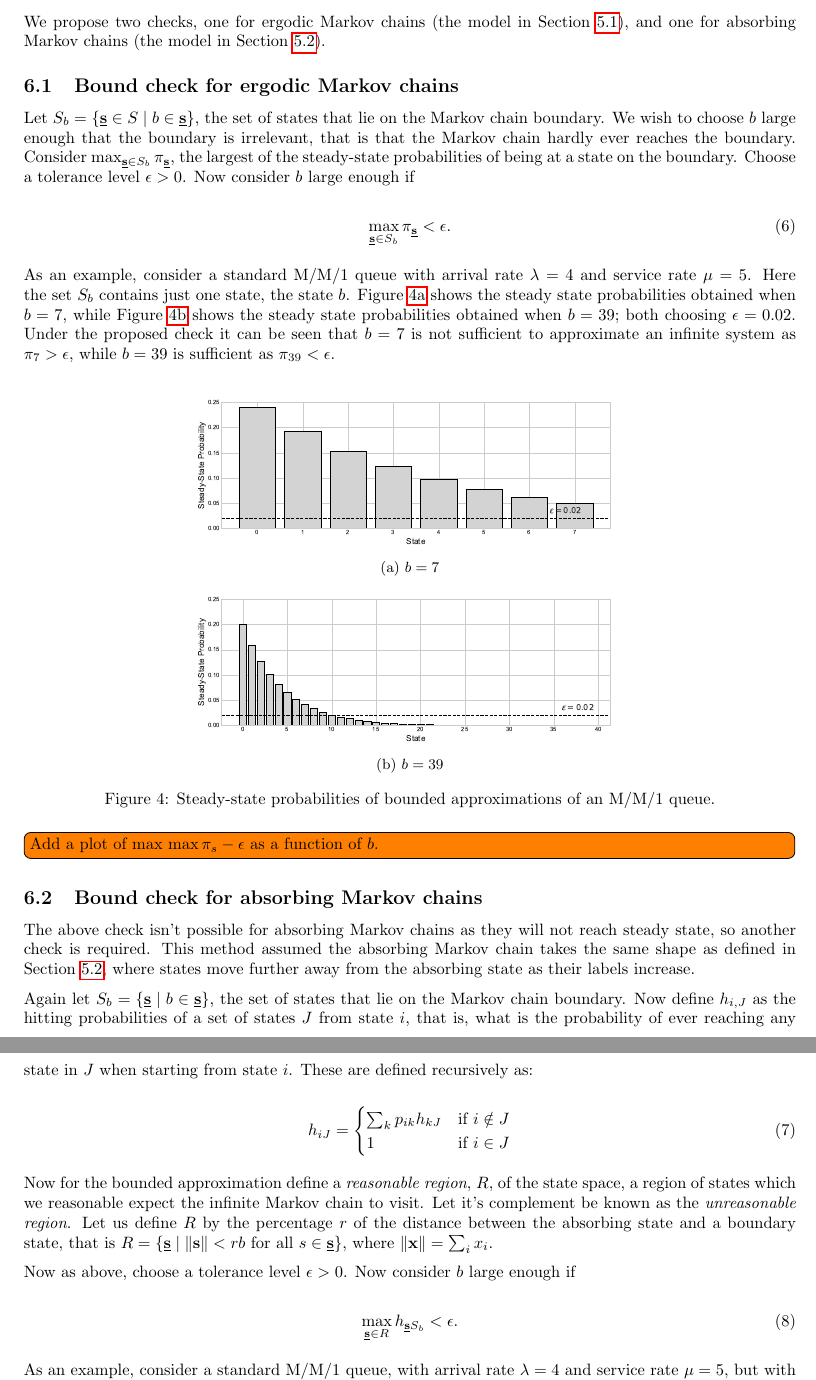
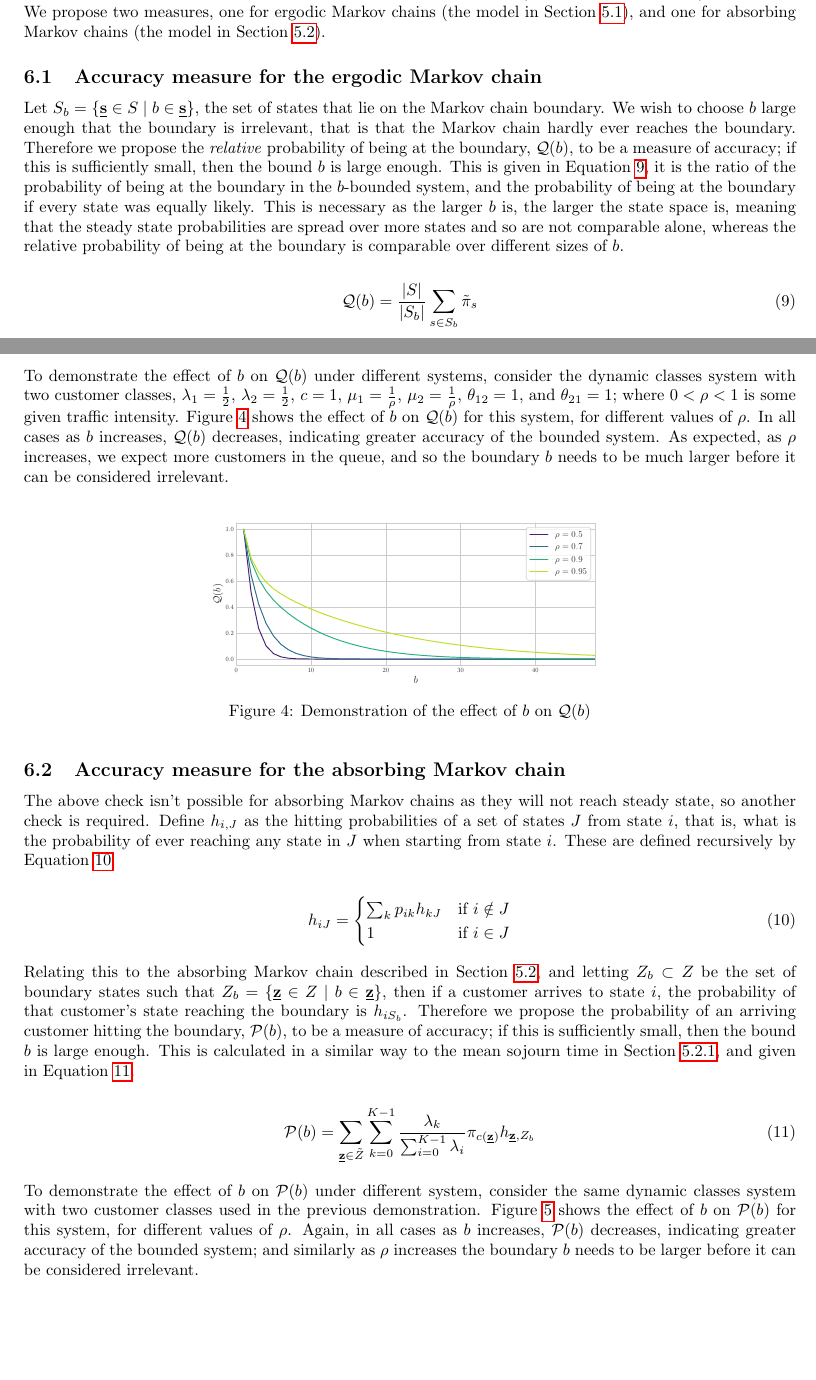
Before and after one commit to geraintpalmer/DynamicClasses, a LaTeX document (tex/main.tex): two parts of pages 7 and 8 of 16 before the commit and two parts of pages 7 and 8 of 15 after it, joined at a grey line, cut so that both start at the same text, the shorter picture padded with empty space. The pictures show the PDF file tex/main.pdf that the author committed with the source.

Commit message:
write and check new accuracy measures for bounded systems

```diff
--- a/tex/main.tex
+++ b/tex/main.tex
@@ -348,4 +352,6 @@ A_{k,n,t} =
 \min\left(c, \sum_{i \leq n} z_{i,t} + 1 + z_{K,t}\right) - \min\left(c, \sum_{i \leq n} z_{i,t} + 1\right) \\
 \end{equation}
 
+Let $a_{\underline{\mathbf{z}}}$ denote the expected time to absorption
+from state $\underline{\mathbf{z}} \in Z$.
 
@@ -357 +363,8 @@ class can be found.
+$\tilde{Z} = \{\underline{\mathbf{z}} \in Z\setminus\{\star\} \; | \; z_K = m = 0\} \subset Z$
+as the set of all states where the newly arriving customer can can arrive.
+Let $c: \tilde{Z} \rightarrow S$ be a map between states in $\tilde{Z}$ and $S$,
+given in Equation~\ref{eqn:map_state}.
 
+\begin{equation}\label{eqn:map_state}
+c\left(\underline{\mathbf{z}} = (z_0, z_1, \dots, z_{K-1}, m, n) \right) = (z_0, z_1, \dots, z_{K-1})
+\end{equation}
@@ -357,0 +377,13 @@ class can be found.
+combine this to get the overall mean sojourn time in
+Equation~\ref{eqn:mean_sojourn}:
+
+\begin{equation}\label{eqn:mean_sojourn}
+\overline{\Psi} = \sum_{\underline{\mathbf{z}} \in \tilde{Z}} \sum_{k=0}^{K-1} \frac{\lambda_k}{\sum_{i=0}^{K-1} \lambda_i} \pi_{c(\underline{\mathbf{z}})} a_{\underline{\mathbf{z}}}
+\end{equation}
+
+Defining $\tilde{Z}_k = \{\underline{\mathbf{z}} \in \tilde{Z} \; | \; z_{K-1} = n = k\} \subset Z$
+as the states that customers of class $k$ arrive to, the mean sojourn times for
+customers who arrive as a given customer class $k$ is given by
+Equation~\ref{eqn:mean_sojourn_class_k}.
+
+\begin{equation}\label{eqn:mean_sojourn_class_k}
@@ -371,0 +405 @@ $b$ increases.
+$\underline{\mathbf{z}}_t = (z_{0,t}, z_{1,t}, \dots, z_{n,t} \dots, z_{K-1,t}, m_t, n_t) \in (0, 1, \dots, b)^{K+2}$
@@ -381,124 +421,90 @@ It would be more efficient to choose a $b$ and be able to immediately check if
-the accuracy is sufficient. We propose two checks, one for ergodic Markov
+It would be more efficient to choose a $b$ and be able to immediately measure if
+the accuracy is sufficient. We propose two measures, one for ergodic Markov
 chains (the model in Section~\ref{sec:state_formulation}), and one for absorbing
 Markov chains (the model in Section~\ref{sec:sojourn_formulation}).
 
 
+\subsection{Accuracy measure for the ergodic Markov chain}\label{sec:ergodic_check}
+Let $S_b = \{\underline{\mathbf{s}} \in S \;|\; b \in \underline{\mathbf{s}}\}$,
+the set of states that lie on the Markov chain boundary. We wish to choose $b$
+large enough that the boundary is irrelevant, that is that the Markov chain
+hardly ever reaches the boundary. Therefore we propose the \textit{relative}
+probability of being at the boundary, $\mathcal{Q}(b)$, to be a measure of
+accuracy; if this is sufficiently small, then the bound $b$ is large enough.
+This is given in Equation~\ref{eqn:relative_probability_boundary}, it is the
+ratio of the probability of being at the boundary in the $b$-bounded system, and
+the probability of being at the boundary if every state was equally likely. This
+is necessary as the larger $b$ is, the larger the state space is, meaning that
+the steady state probabilities are spread over more states and so are not
+comparable alone, whereas the relative probability of being at the boundary is
+comparable over different sizes of $b$.
 
-
-\subsection{Bound check for ergodic Markov chains}\label{sec:ergodic_check}
-Let $S_b = \{\underline{\mathbf{s}} \in S \;|\; b \in \underline{\mathbf{s}}\}$, the
-set of states that lie on the Markov chain boundary. We wish to choose $b$ large
-enough that the boundary is irrelevant, that is that the Markov chain hardly
-ever reaches the boundary. Consider
-$\max_{\underline{\mathbf{s}} \in S_b} \pi_{\underline{\mathbf{s}}}$, the
-largest of the steady-state probabilities of being at a state on the boundary.
-Choose a tolerance level $\epsilon > 0$. Now consider $b$ large enough if
-
-\begin{equation}
-\max_{\underline{\mathbf{s}} \in S_b} \pi_{\underline{\mathbf{s}}} < \epsilon.
+\begin{equation}\label{eqn:relative_probability_boundary}
+\mathcal{Q}(b) = \frac{|S|}{|S_b|} \sum_{s \in S_b} \tilde{\pi}_s
 \end{equation}
 
-As an example, consider a standard M/M/1 queue with arrival rate $\lambda = 4$
-and service rate $\mu = 5$.
-Here the set $S_b$ contains just one state, the state $b$.
-Figure~\ref{fig:ergodic_b7} shows the steady state probabilities obtained when
-$b=7$, while Figure~\ref{fig:ergodic_b39} shows the steady state probabilities
-obtained when $b=39$; both choosing $\epsilon=0.02$.
-Under the proposed check it can be seen that $b=7$ is not sufficient to
-approximate an infinite system as $\pi_7 > \epsilon$, while $b=39$ is sufficient
-as $\pi_{39} < \epsilon$.
+To demonstrate the effect of $b$ on $\mathcal{Q}(b)$ under different systems,
+consider the dynamic classes system with two customer classes,
+$\lambda_1 = \frac{1}{2}$, $\lambda_2 = \frac{1}{2}$, $c = 1$,
+$\mu_1 = \frac{1}{\rho}$, $\mu_2 = \frac{1}{\rho}$, $\theta_{12} = 1$, and
+$\theta_{21} = 1$; where $0 < \rho < 1$ is some given traffic intensity.
+Figure~\ref{fig:ergodic_check} shows the effect of $b$ on $\mathcal{Q}(b)$ for
+this system, for different values of $\rho$. In all cases as $b$ increases,
+$\mathcal{Q}(b)$ decreases, indicating greater accuracy of the bounded system.
+As expected, as $\rho$ increases, we expect more customers in the queue, and so
+the boundary $b$ needs to be much larger before it can be considered irrelevant.
 
 \begin{figure}[!htbp]
   \begin{center}
-  \begin{subfigure}[b]{0.65\textwidth}
-    \includegraphics[width=\textwidth]{img/example_mc_8states.pdf}
-    \caption{$b=7$}
-    \label{fig:ergodic_b7}
-  \end{subfigure}
-  \begin{subfigure}[b]{0.65\textwidth}
-    \includegraphics[width=\textwidth]{img/example_mc_40states.pdf}
-    \caption{$b=39$}
-    \label{fig:ergodic_b39}
-  \end{subfigure}
+    \includegraphics[width=0.6\textwidth]{img/quotient_check.pdf}
   \end{center}
-  \caption{Steady-state probabilities of bounded approximations of an M/M/1
-  queue.}
+  \caption{Demonstration of the effect of $b$ on $\mathcal{Q}(b)$}
   \label{fig:ergodic_check}
 \end{figure}
 
-\todo[inline]{Add a plot of max $\max \pi_s - \epsilon$ as a function of $b$.}
 
 
 
-\subsection{Bound check for absorbing Markov chains}\label{sec:absorbing_check}
+\subsection{Accuracy measure for the absorbing Markov chain}\label{sec:absorbing_check}
 The above check isn't possible for absorbing Markov chains as they will not
-reach steady state, so another check is required. This method assumed the
-absorbing Markov chain takes the same shape as defined in
-Section~\ref{sec:sojourn_formulation}, where states move further away from the
-absorbing state as their labels increase.
-
-Again let $S_b = \{\underline{\mathbf{s}} \;|\; b \in \underline{\mathbf{s}}\}$,
-the set of states that lie on the Markov chain boundary. Now define $h_{i,J}$ as
+reach steady state, so another check is required. Define $h_{i,J}$ as
 the hitting probabilities of a set of states $J$ from state $i$, that is, what
 is the probability of ever reaching any state in $J$ when starting from state
-$i$. These are defined recursively as:
+$i$. These are defined recursively by Equation~\ref{eqn:hitting_probs}.
 
-\begin{equation}
+\begin{equation}\label{eqn:hitting_probs}
 h_{iJ} = \begin{cases}
 \sum_k p_{ik} h_{kJ} & \text{if } i \notin J \\
 1 & \text{if } i \in J
 \end{cases}
 \end{equation}
 
-Now for the bounded approximation define a \textit{reasonable region}, $R$, of
-the state space, a region of states which we reasonable expect the infinite
-Markov chain to visit. Let it's complement be known as the \textit{unreasonable
-region}.
-Let us define $R$ by the percentage $r$ of the distance between the absorbing
-state and a boundary state, that is
-$R = \{\underline{\mathbf{s}} \;|\; \lVert \mathbf{s} \rVert < rb \text{ for all } s \in \underline{\mathbf{s}}\}$,
-where $\lVert \mathbf{x} \rVert = \sum_i x_i$.
+Relating this to the absorbing Markov chain described in
+Section~\ref{sec:sojourn_formulation}, and letting $Z_b \subset Z$ be the set of
+boundary states such that
+$Z_b = \{\underline{\mathbf{z}} \in Z \; | \; b \in \underline{\mathbf{z}}\}$,
+then if a customer arrives to state $i$, the probability of that customer's
+state reaching the boundary is $h_{iS_b}$. Therefore we propose the probability
+of an arriving customer hitting the boundary, $\mathcal{P}(b)$, to be a measure
+of accuracy; if this is sufficiently small, then the bound $b$ is large enough.
+This is calculated in a similar way to the mean sojourn time in
+Section~\ref{sec:meansojourncalc}, and given in Equation~\ref{eqn:hitting_measure}.
 
-Now as above, choose a tolerance level $\epsilon > 0$. Now consider $b$ large
-enough if
-
-\begin{equation}
-\max_{\underline{\mathbf{s}} \in R} h_{\underline{\mathbf{s}} S_b} < \epsilon.
+\begin{equation}\label{eqn:hitting_measure}
+\mathcal{P}(b) = \sum_{\underline{\mathbf{z}} \in \tilde{Z}} \sum_{k=0}^{K-1} \frac{\lambda_k}{\sum_{i=0}^{K-1} \lambda_i} \pi_{c(\underline{\mathbf{z}})} h_{\underline{\mathbf{z}}, Z_b}
 \end{equation}
 
-As an example, consider a standard M/M/1 queue, with arrival rate $\lambda = 4$
-and service rate $\mu = 5$, but with arrivals rejected if the queue is empty.
-That is the state $0$ is an absorbing state, see Figure~\ref{fig:mm1_absorbing}.
-Here the set $S_b$ contains just one state, the state $b$.
-Figure~\ref{fig:absorbing_b7} shows the hitting probabilities from each state to
-$b$ obtained when $b=7$, while Figure~\ref{fig:absorbing_b39} shows the hitting
-probabilities obtained when $b=39$; both choosing $\epsilon=0.05$ and $r=0.75$.
-Under the proposed check it can be seen that $b=7$ is not sufficient to
-approximate an infinite system as $h_{5,7} > \epsilon$, while $b=39$ is
-sufficient as $h_{29, 39} < \epsilon$.
-
-\begin{figure}
-\includestandalone[width=\textwidth]{img/absorbing_mm1}
-\caption{An M/M/1 queue with absorbing state.}
-\label{fig:mm1_absorbing}
-\end{figure}
+To demonstrate the effect of $b$ on $\mathcal{P}(b)$ under different system,
+consider the same dynamic classes system with two customer classes used in the
+previous demonstration. Figure~\ref{fig:hitting_measure} shows the effect of $b$
+on $\mathcal{P}(b)$ for this system, for different values of $\rho$. Again, in
+all cases as $b$ increases, $\mathcal{P}(b)$ decreases, indicating greater
+accuracy of the bounded system; and similarly as $\rho$ increases the boundary
+$b$ needs to be larger before it can be considered irrelevant.
 
 \begin{figure}[!htbp]
   \begin{center}
-  \begin{subfigure}[b]{0.65\textwidth}
-    \includegraphics[width=\textwidth]{img/example_absorbingmc_8states.pdf}
-    \caption{$b=7$}
-    \label{fig:absorbing_b7}
-  \end{subfigure}
-  \begin{subfigure}[b]{0.65\textwidth}
-    \includegraphics[width=\textwidth]{img/example_absorbingmc_40states.pdf}
-    \caption{$b=39$}
-    \label{fig:absorbing_b39}
-  \end{subfigure}
+    \includegraphics[width=0.6\textwidth]{img/hitting_check.pdf}
   \end{center}
-  \caption{Hitting probabilities of bounded approximations of an absorbing
-  M/M/1 queue.}
-  \label{fig:absorbing_check}
-\end{figure}
-
-\todo[inline]{Add a plot of max $\max h - \epsilon$ as a function of $b$.}
+  \caption{Demonstration of the effect of $b$ on $\mathcal{P}(b)$}
+  \label{fig:hitting_measure}
```
Also changed, not shown: tex/img/absorbing_mm1.tex (deleted, +0 -37 lines), tex/img/bound_hitting_prob_relationship.pdf (deleted), tex/img/check_hyperparameters_effect.pdf (deleted), tex/img/check_hyperparameters_effect_summary.pdf (deleted), tex/img/example_absorbingmc_40states.pdf (deleted), tex/img/example_absorbingmc_8states.pdf (deleted), tex/img/example_mc_40states.pdf (deleted), tex/img/example_mc_8states.pdf (deleted), tex/img/hitting_check.pdf (added), tex/img/quotient_check.pdf (added), tex/main.pdf, tex/main.tex (154 more changed lines), 5 other files.
